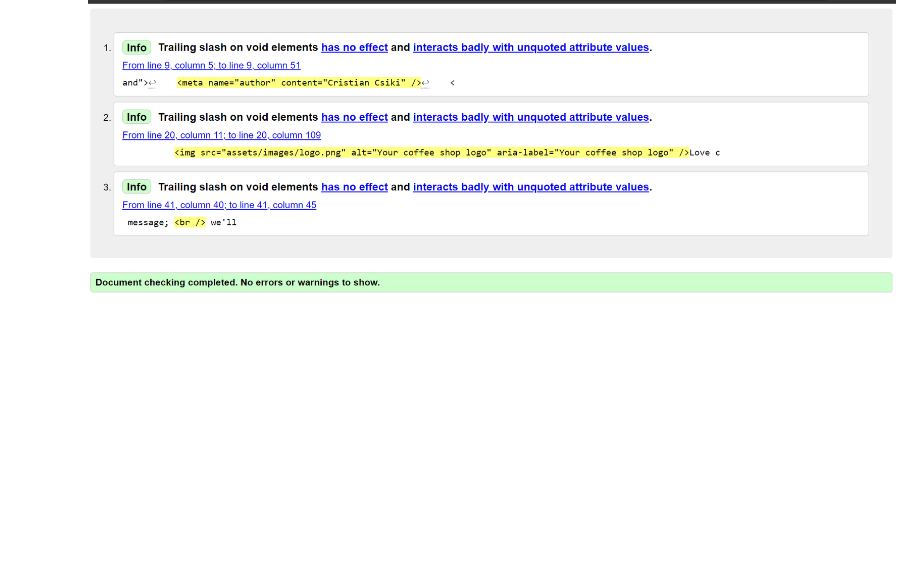
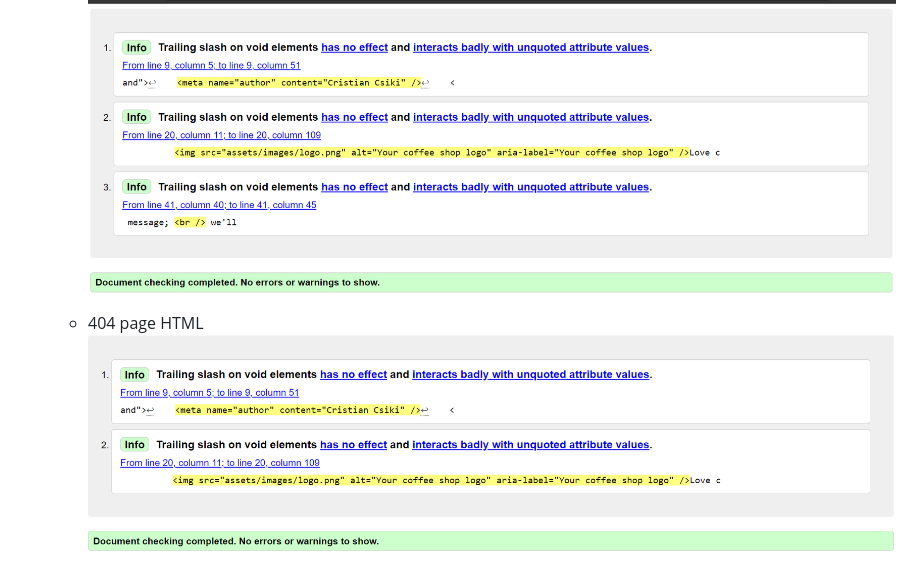
Before and after one commit to acristiancsiki/HTML-CSS, a Markdown page: README.md, the part around the change. Drawn GitHub-style; blank space fills up the shorter version.

Commit message:
Add 404 page validation info in readme

```diff
--- a/README.md
+++ b/README.md
@@ -98,3 +98,6 @@ Love coffee it is a website for a startup coffee shop, offering basic informatio
 
     - Success page HTML
 ![Love Coffee success page HTML validation confirmation](https://github.com/acristiancsiki/HTML-CSS/blob/main/assets/images/success-page-validator.PNG)
+
+    - 404 page HTML
+![Love Coffee 404 page HTML validation confirmation](https://github.com/acristiancsiki/HTML-CSS/blob/main/assets/images/fourzerofour-page-validator.PNG)
```
